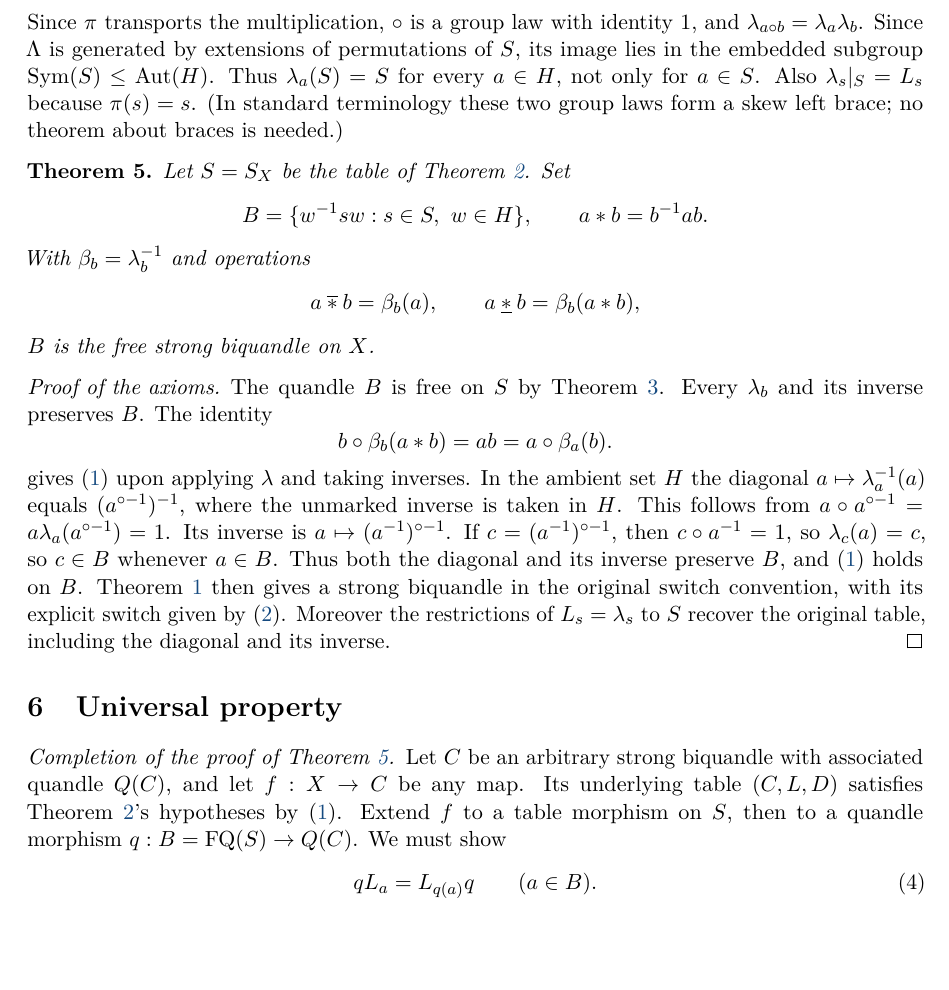
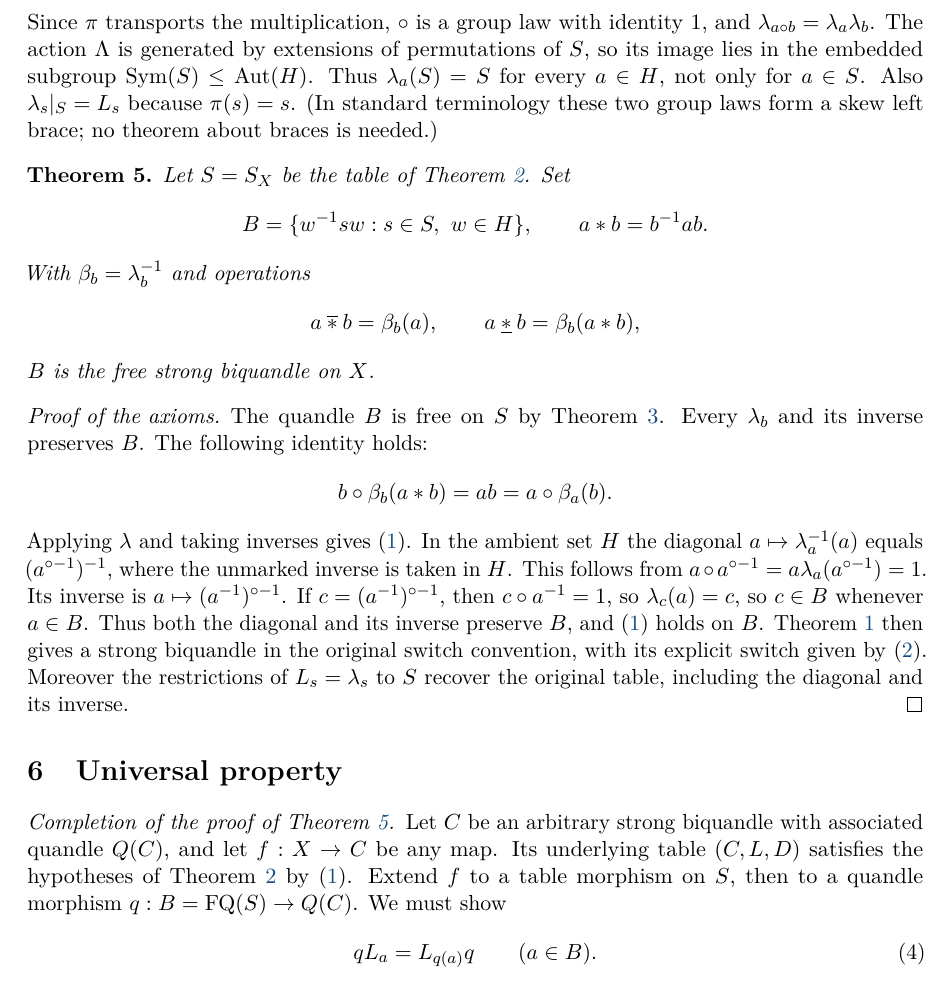
Before and after one commit to 555tery/quandle-orbit-series, a LaTeX paper (problem-28a/free-biquandle.tex): part of page 5 of 7, cut so that both start at the same text, the shorter picture padded with empty space. Compiled offline with pdfLaTeX.

Commit message:
Refine proof prose and keep historical discussion together in PDF

```diff
--- a/problem-28a/free-biquandle.tex
+++ b/problem-28a/free-biquandle.tex
@@ -2,7 +2,7 @@
 \usepackage[margin=26mm]{geometry}
 \usepackage{amsmath,amssymb,amsthm,mathtools}
 \usepackage[T1]{fontenc}
-\usepackage{lmodern,microtype}
+\usepackage{lmodern,microtype,needspace}
 \usepackage{xcolor}
 \definecolor{referenceblue}{RGB}{21,74,128}
 \usepackage[colorlinks=true,allcolors=referenceblue]{hyperref}
@@ -158,7 +158,7 @@ Transport the group law of $G$ to $H$ by $\pi$, writing
 \[
 a\circ b=a\lambda_a(b),\qquad \lambda_a=\Lambda_{\pi^{-1}(a)}.
 \]
-Since $\pi$ transports the multiplication, $\circ$ is a group law with identity $1$, and $\lambda_{a\circ b}=\lambda_a\lambda_b$. Since $\Lambda$ is generated by extensions of permutations of $S$, its image lies in the embedded subgroup $\Sym(S)\leq\Aut(H)$. Thus $\lambda_a(S)=S$ for every $a\in H$, not only for $a\in S$. Also $\lambda_s|_S=L_s$ because $\pi(s)=s$. (In standard terminology these two group laws form a skew left brace; no theorem about braces is needed.)
+Since $\pi$ transports the multiplication, $\circ$ is a group law with identity $1$, and $\lambda_{a\circ b}=\lambda_a\lambda_b$. The action $\Lambda$ is generated by extensions of permutations of $S$, so its image lies in the embedded subgroup $\Sym(S)\leq\Aut(H)$. Thus $\lambda_a(S)=S$ for every $a\in H$, not only for $a\in S$. Also $\lambda_s|_S=L_s$ because $\pi(s)=s$. (In standard terminology these two group laws form a skew left brace; no theorem about braces is needed.)
 
 \begin{theorem}\label{main}
 Let $S=S_X$ be the table of \cref{table}. Set
@@ -173,16 +173,16 @@ a\mathbin{\underline{*}}b=\beta_b(a*b),
 $B$ is the free strong biquandle on $X$.
 \end{theorem}
 \begin{proof}[Proof of the axioms]
-The quandle $B$ is free on $S$ by \cref{freeq}. Every $\lambda_b$ and its inverse preserves $B$. The identity
+The quandle $B$ is free on $S$ by \cref{freeq}. Every $\lambda_b$ and its inverse preserves $B$. The following identity holds:
 \[
 b\circ\beta_b(a*b)=ab=a\circ\beta_a(b).
 \]
-gives \eqref{bns} upon applying $\lambda$ and taking inverses. In the ambient set $H$ the diagonal $a\mapsto\lambda_a^{-1}(a)$ equals $(a^{\circ-1})^{-1}$, where the unmarked inverse is taken in $H$. This follows from $a\circ a^{\circ-1}=a\lambda_a(a^{\circ-1})=1$. Its inverse is $a\mapsto(a^{-1})^{\circ-1}$. If $c=(a^{-1})^{\circ-1}$, then $c\circ a^{-1}=1$, so $\lambda_c(a)=c$, so $c\in B$ whenever $a\in B$. Thus both the diagonal and its inverse preserve $B$, and \eqref{bns} holds on $B$. \cref{characterization} then gives a strong biquandle in the original switch convention, with its explicit switch given by \eqref{switch}. Moreover the restrictions of $L_s=\lambda_s$ to $S$ recover the original table, including the diagonal and its inverse.
+Applying $\lambda$ and taking inverses gives \eqref{bns}. In the ambient set $H$ the diagonal $a\mapsto\lambda_a^{-1}(a)$ equals $(a^{\circ-1})^{-1}$, where the unmarked inverse is taken in $H$. This follows from $a\circ a^{\circ-1}=a\lambda_a(a^{\circ-1})=1$. Its inverse is $a\mapsto(a^{-1})^{\circ-1}$. If $c=(a^{-1})^{\circ-1}$, then $c\circ a^{-1}=1$, so $\lambda_c(a)=c$, so $c\in B$ whenever $a\in B$. Thus both the diagonal and its inverse preserve $B$, and \eqref{bns} holds on $B$. \cref{characterization} then gives a strong biquandle in the original switch convention, with its explicit switch given by \eqref{switch}. Moreover the restrictions of $L_s=\lambda_s$ to $S$ recover the original table, including the diagonal and its inverse.
 \end{proof}
 
 \section{Universal property}
 \begin{proof}[Completion of the proof of \cref{main}]
-Let $C$ be an arbitrary strong biquandle with associated quandle $Q(C)$, and let $f:X\to C$ be any map. Its underlying table $(C,L,D)$ satisfies \cref{table}'s hypotheses by \eqref{bns}. Extend $f$ to a table morphism on $S$, then to a quandle morphism $q:B=\FQ(S)\to Q(C)$. We must show
+Let $C$ be an arbitrary strong biquandle with associated quandle $Q(C)$, and let $f:X\to C$ be any map. Its underlying table $(C,L,D)$ satisfies the hypotheses of \cref{table} by \eqref{bns}. Extend $f$ to a table morphism on $S$, then to a quandle morphism $q:B=\FQ(S)\to Q(C)$. We must show
 \begin{equation}\label{eqv}
 qL_a=L_{q(a)}q\qquad (a\in B).
 \end{equation}
```
Also changed, not shown: problem-28a/free-biquandle.tex (1 more changed lines).
